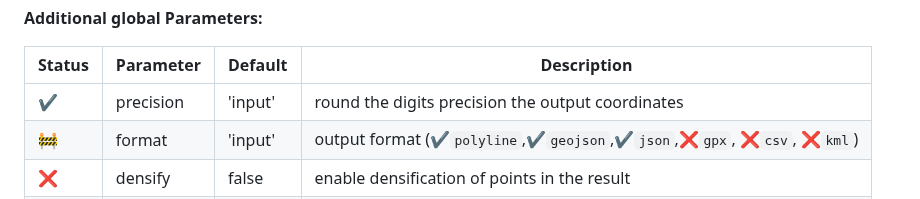
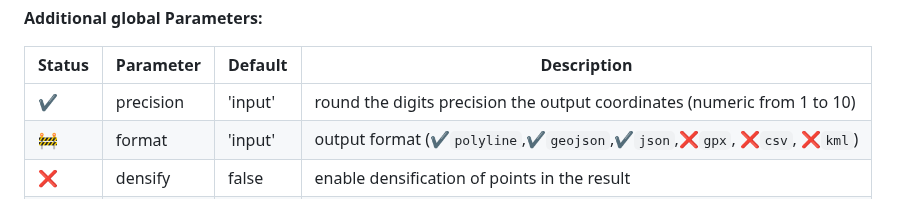
Before and after one commit to opengeo-tech/GeoPicker, a Markdown page: README.md, the part around the change. GitHub-like rendering.

```diff
--- a/README.md
+++ b/README.md
@@ -58,7 +58,7 @@ This basic structure can be extended starting from the environment variable `PRE
 
 |Status|Parameter | Default  | Description |
 |------|----------|----------|-------------|
-|  ✔️  | precision| 'input'  | round the digits precision the output coordinates |
+|  ✔️  | precision| 'input'  | round the digits precision the output coordinates (numeric from 1 to 10) |
 |  🚧  | format   | 'input'  | output format (✔️`polyline`,✔️`geojson`,✔️`json`,❌`gpx`, ❌`csv`, ❌`kml`) |
 |  ❌  | densify  | false    | enable densification of points in the result |
 |  ❌  | simplify | false    | enable simplication geometry of the result |
```
